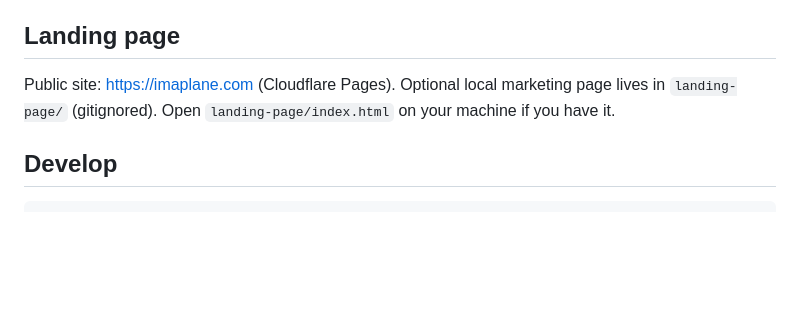
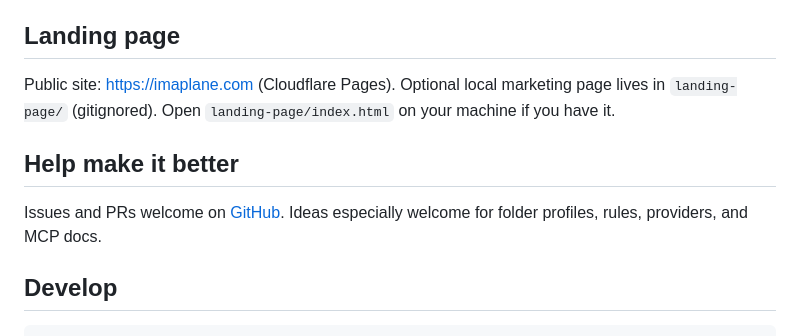
Before and after one commit to danb0nd/imaplane, a Markdown page: README.md, the part around the change. GitHub-like rendering; blank space fills up the shorter version.

Commit message:
Add contribute CTA

````diff
--- a/README.md
+++ b/README.md
@@ -286,6 +286,10 @@ imaplane init | start | mcp | rules dry-run|apply | folders apply|--dry-run | ve
 
 Public site: [https://imaplane.com](https://imaplane.com) (Cloudflare Pages). Optional local marketing page lives in `landing-page/` (gitignored). Open `landing-page/index.html` on your machine if you have it.
 
+## Help make it better
+
+Issues and PRs welcome on [GitHub](https://github.com/danb0nd/imaplane/issues). Ideas especially welcome for folder profiles, rules, providers, and MCP docs.
+
 ## Develop
 
 ```bash
````
